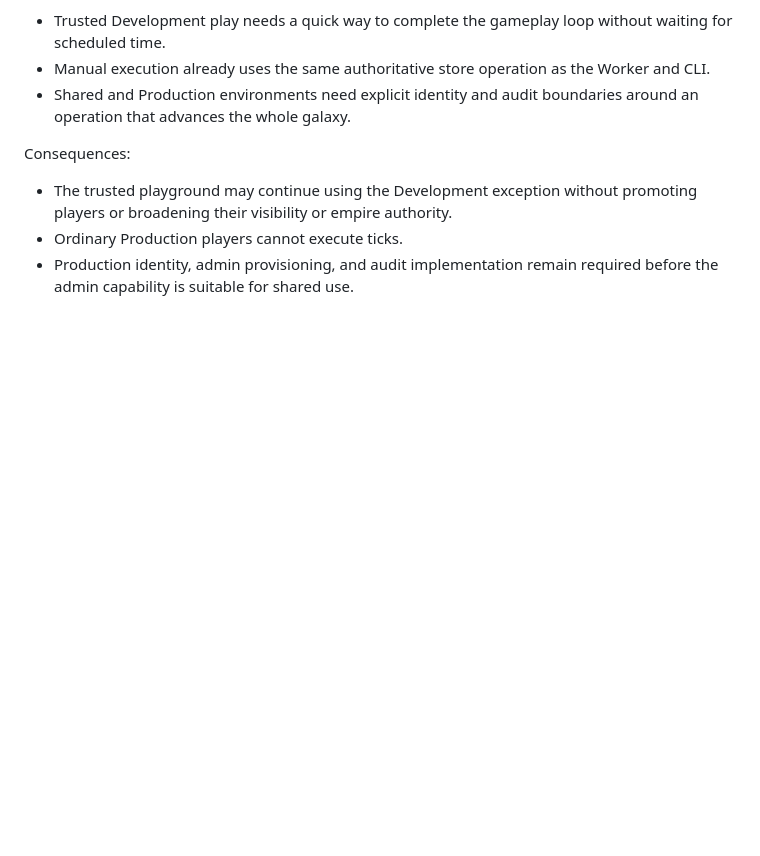
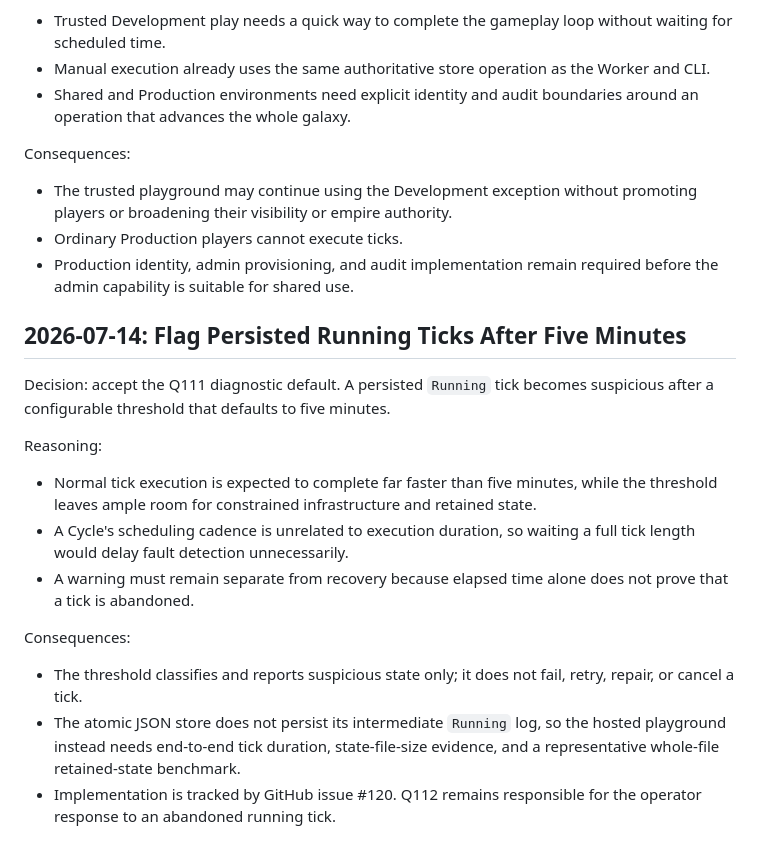
Before and after one commit to AnthonyPWatts/cycles, a Markdown page: docs/decision-log.md, the part around the change. GitHub-like rendering; blank space fills up the shorter version.

Commit message:
Recorded running tick diagnostic decision

```diff
--- a/docs/decision-log.md
+++ b/docs/decision-log.md
@@ -771,3 +771,19 @@ Consequences:
 - The trusted playground may continue using the Development exception without promoting players or broadening their visibility or empire authority.
 - Ordinary Production players cannot execute ticks.
 - Production identity, admin provisioning, and audit implementation remain required before the admin capability is suitable for shared use.
+
+## 2026-07-14: Flag Persisted Running Ticks After Five Minutes
+
+Decision: accept the Q111 diagnostic default. A persisted `Running` tick becomes suspicious after a configurable threshold that defaults to five minutes.
+
+Reasoning:
+
+- Normal tick execution is expected to complete far faster than five minutes, while the threshold leaves ample room for constrained infrastructure and retained state.
+- A Cycle's scheduling cadence is unrelated to execution duration, so waiting a full tick length would delay fault detection unnecessarily.
+- A warning must remain separate from recovery because elapsed time alone does not prove that a tick is abandoned.
+
+Consequences:
+
+- The threshold classifies and reports suspicious state only; it does not fail, retry, repair, or cancel a tick.
+- The atomic JSON store does not persist its intermediate `Running` log, so the hosted playground instead needs end-to-end tick duration, state-file-size evidence, and a representative whole-file retained-state benchmark.
+- Implementation is tracked by GitHub issue #120. Q112 remains responsible for the operator response to an abandoned running tick.
```
Also changed, not shown: docs/backlog.md (+4 -1 lines), docs/product-owner-questions.md (+9 -1 lines).
